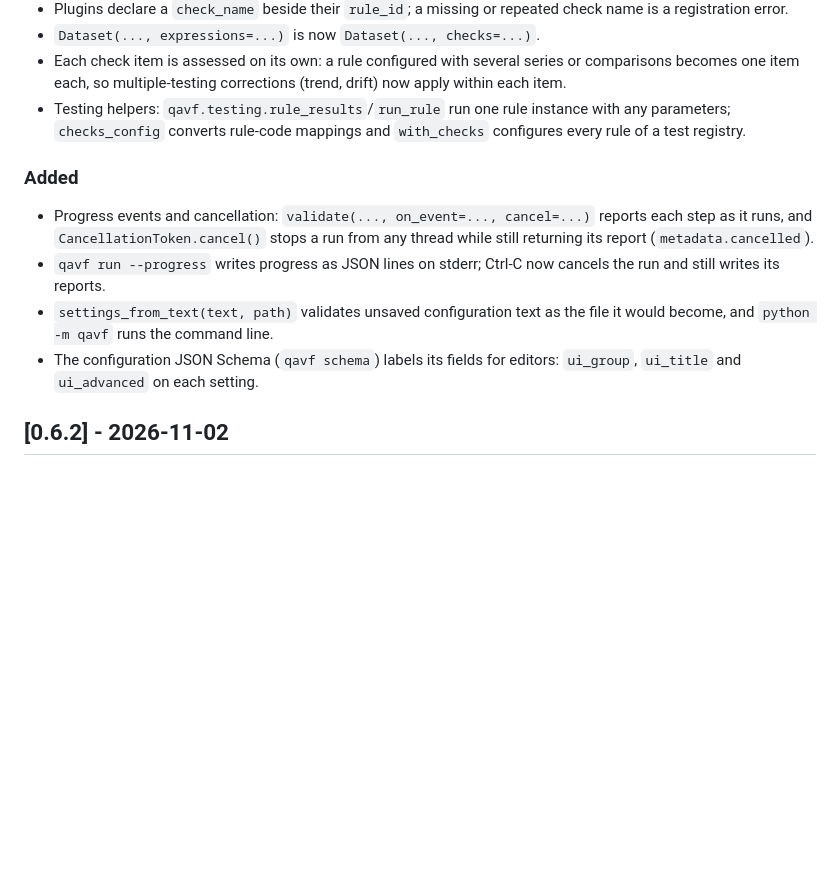
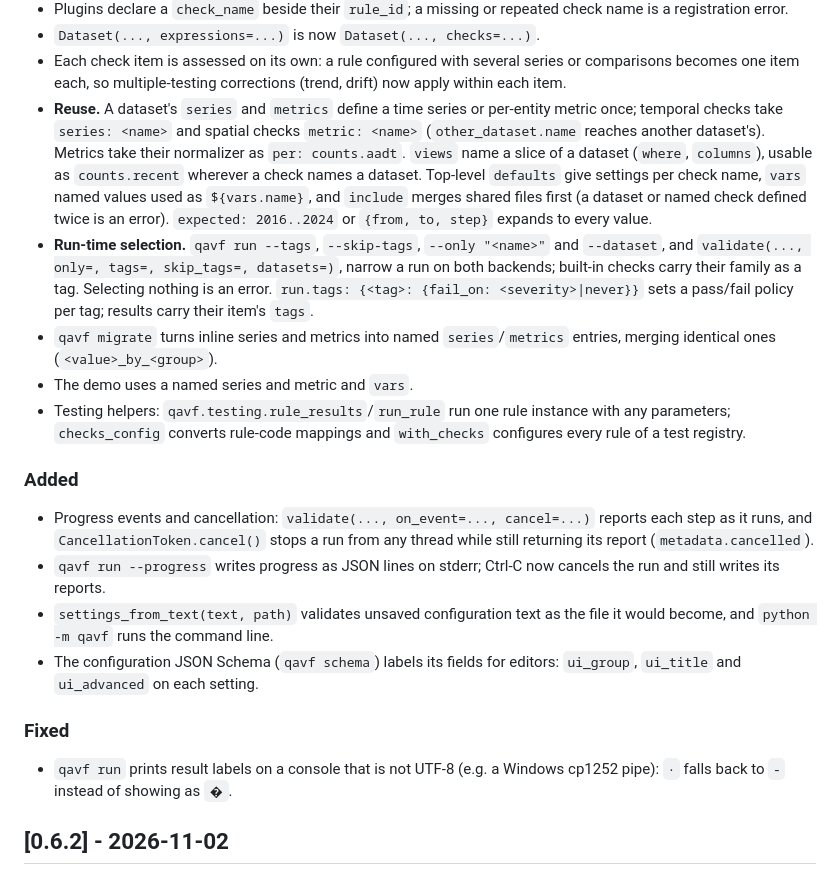
Before and after one commit to AhmedAredah/qavf, a Markdown page: CHANGELOG.md, the part around the change. GitHub-like rendering; blank space fills up the shorter version.

```diff
--- a/CHANGELOG.md
+++ b/CHANGELOG.md
@@ -36,6 +36,23 @@ These changes break existing configurations. Convert a configuration once with
 - Each check item is assessed on its own: a rule configured with several series or
   comparisons becomes one item each, so multiple-testing corrections (trend,
   drift) now apply within each item.
+- **Reuse.** A dataset's `series` and `metrics` define a time series or per-entity
+  metric once; temporal checks take `series: <name>` and spatial checks
+  `metric: <name>` (`other_dataset.name` reaches another dataset's). Metrics take
+  their normalizer as `per: counts.aadt`. `views` name a slice of a dataset
+  (`where`, `columns`), usable as `counts.recent` wherever a check names a dataset.
+  Top-level `defaults` give settings per check name, `vars` named values used as
+  `${vars.name}`, and `include` merges shared files first (a dataset or named check
+  defined twice is an error). `expected: 2016..2024` or `{from, to, step}` expands
+  to every value.
+- **Run-time selection.** `qavf run --tags`, `--skip-tags`, `--only "<name>"` and
+  `--dataset`, and `validate(..., only=, tags=, skip_tags=, datasets=)`, narrow a run
+  on both backends; built-in checks carry their family as a tag. Selecting nothing
+  is an error. `run.tags: {<tag>: {fail_on: <severity>|never}}` sets a pass/fail
+  policy per tag; results carry their item's `tags`.
+- `qavf migrate` turns inline series and metrics into named `series`/`metrics`
+  entries, merging identical ones (`<value>_by_<group>`).
+- The demo uses a named series and metric and `vars`.
 - Testing helpers: `qavf.testing.rule_results`/`run_rule` run one rule instance
   with any parameters; `checks_config` converts rule-code mappings and
   `with_checks` configures every rule of a test registry.
@@ -51,6 +68,11 @@ These changes break existing configurations. Convert a configuration once with
   it would become, and `python -m qavf` runs the command line.
 - The configuration JSON Schema (`qavf schema`) labels its fields for editors:
   `ui_group`, `ui_title` and `ui_advanced` on each setting.
+
+### Fixed
+
+- `qavf run` prints result labels on a console that is not UTF-8 (e.g. a Windows
+  cp1252 pipe): `·` falls back to `-` instead of showing as `�`.
 
 ## [0.6.2] - 2026-11-02
 
```
Also changed, not shown: README.md (+24 -2 lines).
